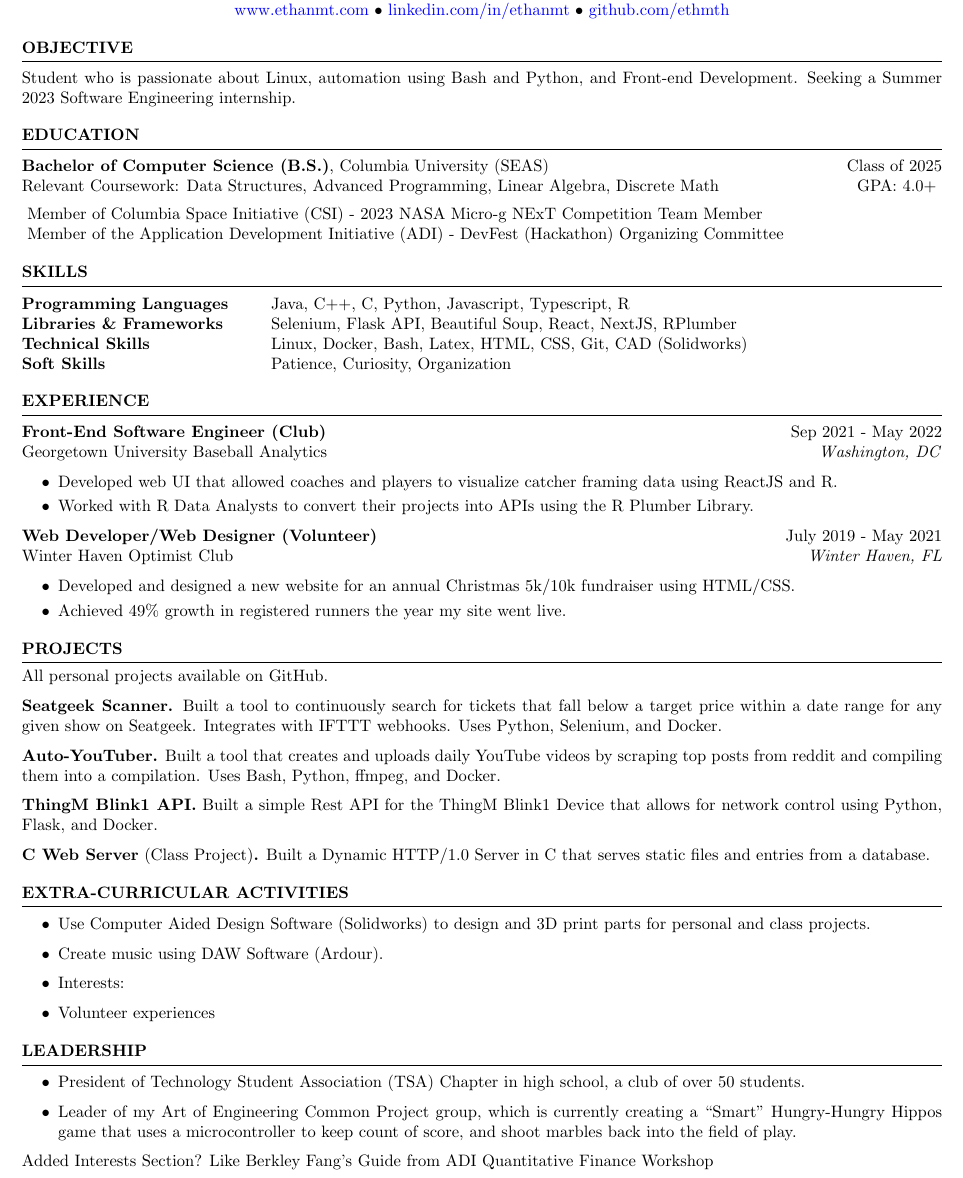
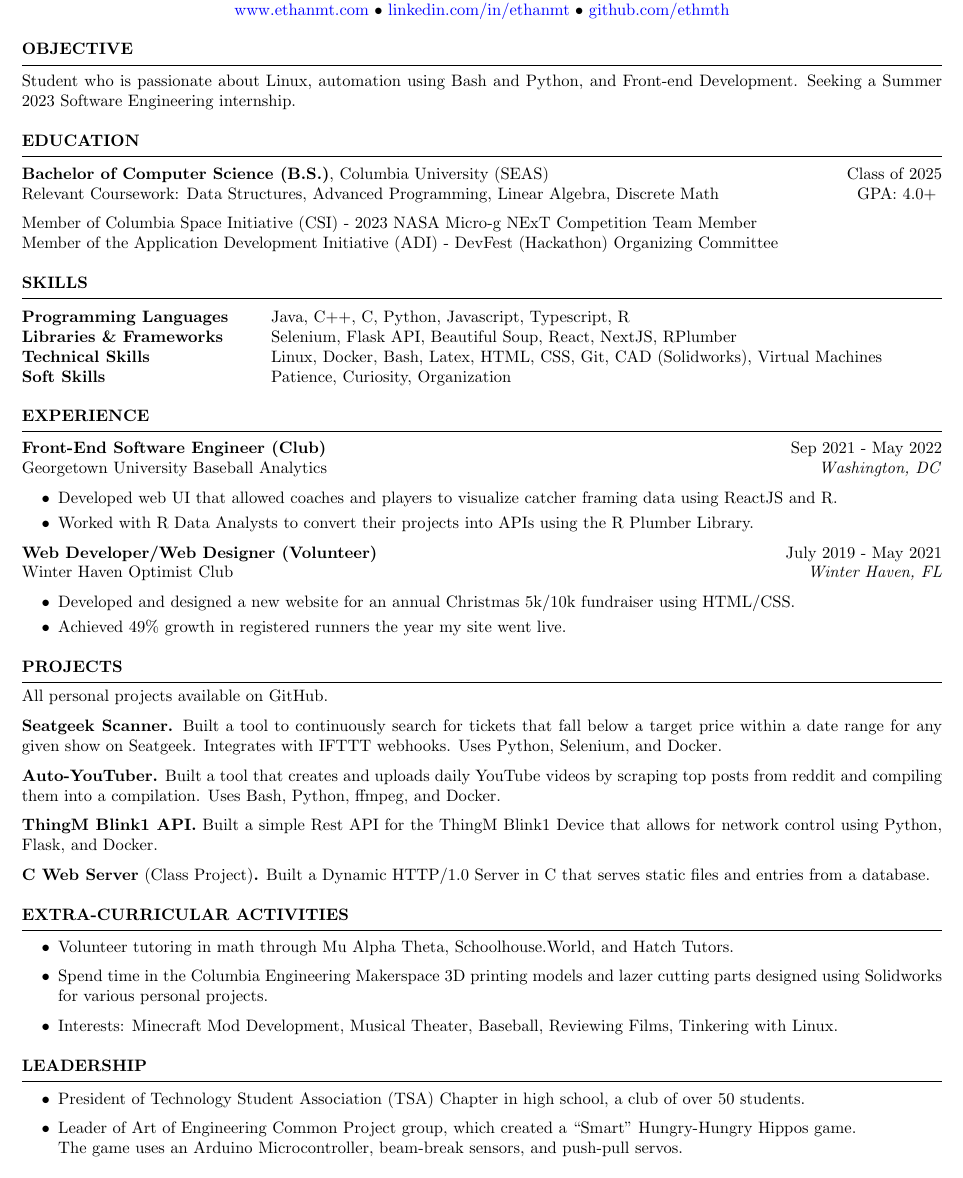
Before and after one commit to ethmth/resume, a LaTeX CV (EthanThomasResume.tex): part of the page, cut so that both start at the same text. Compiled offline with pdfLaTeX.

Commit message:
Redid Extra-Curricular Activities section with Math Tutoring, Makerspace, and Personal Interests

```diff
--- a/EthanThomasResume.tex
+++ b/EthanThomasResume.tex
@@ -71,8 +71,8 @@ Relevant Coursework: Data Structures, Advanced Programming, Linear Algebra, Disc
 %\item
 \medskip
 \\
-\-\ Member of Columbia Space Initiative (CSI) - 2023 NASA Micro-g NExT Competition Team Member \\
-\-\ Member of the Application Development Initiative (ADI) - DevFest (Hackathon) Organizing Committee
+Member of Columbia Space Initiative (CSI) - 2023 NASA Micro-g NExT Competition Team Member \\
+Member of the Application Development Initiative (ADI) - DevFest (Hackathon) Organizing Committee
 \end{list}
 
 
@@ -89,7 +89,7 @@ Relevant Coursework: Data Structures, Advanced Programming, Linear Algebra, Disc
 \begin{tabular}{ @{} >{\bfseries}l @{\hspace{6ex}} l }
     Programming Languages & Java, C++, C, Python, Javascript, Typescript, R \\
     Libraries \& Frameworks & Selenium, Flask API, Beautiful Soup, React, NextJS, RPlumber \\
-    Technical Skills & Linux, Docker, Bash, Latex, HTML, CSS, Git, CAD (Solidworks) \\
+    Technical Skills & Linux, Docker, Bash, Latex, HTML, CSS, Git, CAD (Solidworks), Virtual Machines \\
     Soft Skills & Patience, Curiosity, Organization \\ %Communication, Leadership, Organization\\
     \end{tabular}
 \end{list}
@@ -156,12 +156,16 @@ Georgetown University Baseball Analytics \hfill \textit{Washington, DC}
 \begin{itemize}
     % \item 	Actively write \href{https://www.faangpath.com/blog/}{blog posts} and social media posts (\href{https://www.tiktok.com/@faangpath}{TikTok}, \href{https://www.instagram.com/faangpath/?hl=en}{Instagram}) viewed by over 20K+ job seekers per week to help people with best practices to land their dream jobs.
     % \item	Sample bullet point.
-    \item Use Computer Aided Design Software (Solidworks) to design and 3D print parts for personal and class projects. %, such as a Smart Hungry-Hungry Hippos game I'm currently working on.
+    % \item Use Computer Aided Design Software (Solidworks) to design and 3D print parts for personal and class projects. %, such as a Smart Hungry-Hungry Hippos game I'm currently working on.
     % \item Actively learn and experiment with Game Development Software (Godot).
     % \item Video edit multimedia projects relating to my favorite films, shows, and music.
-    \item Create music using DAW Software (Ardour).
-    \item Interests:
-    \item Volunteer experiences
+    % \item Create music using DAW Software (Ardour).
+    % \item Extensive volunteer tutoring in math through Mu Alpha Theta, Schoolhouse.World, and Hatch Tutors.
+    \item Volunteer tutoring in math through Mu Alpha Theta, Schoolhouse.World, and Hatch Tutors.
+    \item Spend time in the Columbia Engineering Makerspace 3D printing models and lazer cutting parts designed using Solidworks for various personal projects.
+    % \item Develop mods for the video game Minecraft using Java.
+    % \item Interests: Minecraft Mod Development, Tinkering with KVM/QEMU VMs, Musical Theater, Singing, Baseball, Film, Video Games.
+    \item Interests: Minecraft Mod Development, Musical Theater, Baseball, Reviewing Films, Tinkering with Linux.
 \end{itemize}
 \end{list}
 
@@ -177,11 +181,13 @@ Georgetown University Baseball Analytics \hfill \textit{Washington, DC}
 \begin{itemize}
     % \item Admin for the \href{https://discord.com/invite/WWbjEaZ}{FAANGPath Discord community} with over 6000+ job seekers and industry mentors. Actively involved in facilitating online events, career conversations, and more alongside other admins and a team of volunteer moderators!
     \item President of Technology Student Association (TSA) Chapter in high school, a club of over 50 students.
-    \item Leader of my Art of Engineering Common Project group, which is currently creating a ``Smart'' Hungry-Hungry Hippos game that uses a microcontroller to keep count of score, and shoot marbles back into the field of play.
+    \item Leader of Art of Engineering Common Project group, which created a ``Smart'' Hungry-Hungry Hippos game.
+    %\\ The game uses an Arduino Microcontroller, beam-break sensors, and push-pull servos to keep count of score and shoot marbles back into the field of play.
+    \\ The game uses an Arduino Microcontroller, beam-break sensors, and push-pull servos.
 \end{itemize}
 \end{list}
 
-Added Interests Section? Like Berkley Fang's Guide from ADI Quantitative Finance Workshop
+%Added Interests Section? Like Berkley Fang's Guide from ADI Quantitative Finance Workshop
 
 
 \end{document}
```
Also changed, not shown: EthanThomasResume.pdf.
